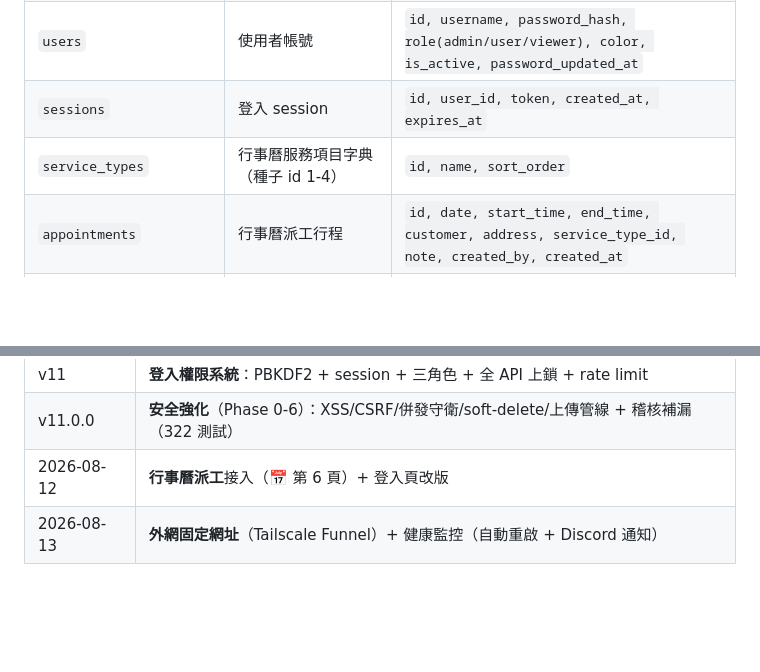
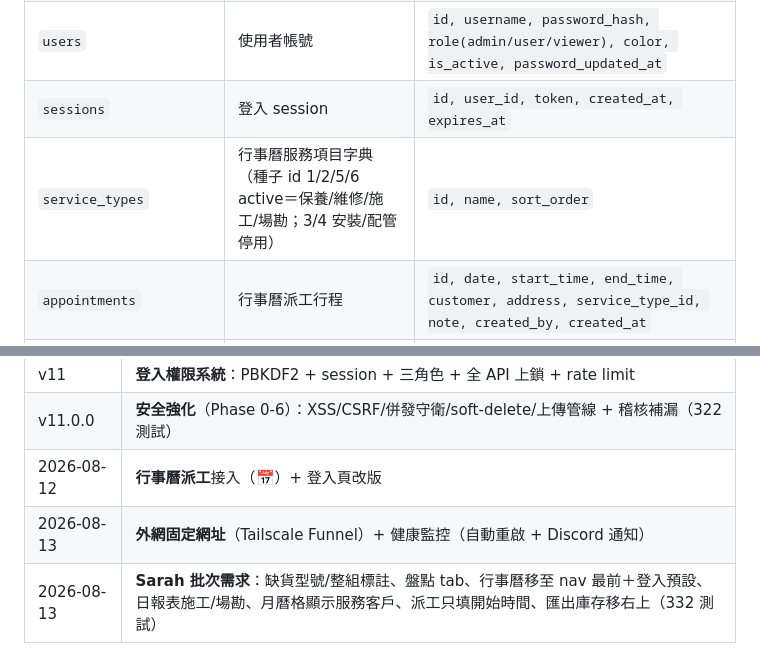
Before and after one commit to jlin53882/hvac-inventory, a Markdown page: 專案架構.md, 2 parts joined by grey strips. Drawn GitHub-style; blank space fills up the shorter version.

```diff
--- a/專案架構.md
+++ b/專案架構.md
@@ -125,7 +125,7 @@ hvac-inventory/
 | `kit_items` | 整組組成材料（BOM） | `id, kit_id, item_id, qty` |
 | `users` | 使用者帳號 | `id, username, password_hash, role(admin/user/viewer), color, is_active, password_updated_at` |
 | `sessions` | 登入 session | `id, user_id, token, created_at, expires_at` |
-| `service_types` | 行事曆服務項目字典（種子 id 1-4） | `id, name, sort_order` |
+| `service_types` | 行事曆服務項目字典（種子 id 1/2/5/6 active＝保養/維修/施工/場勘；3/4 安裝/配管停用） | `id, name, sort_order` |
 | `appointments` | 行事曆派工行程 | `id, date, start_time, end_time, customer, address, service_type_id, note, created_by, created_at` |
 | `appointment_assignees` | 派工人員（可多人） | `id, appointment_id, user_id` |
 
@@ -287,5 +287,6 @@ env -u PYTHONPATH .venv\Scripts\python.exe -m pytest tests/ -v
 | v10.1 | 待領出 undefined 修復 + 全站函式註解補齊 |
 | v11 | **登入權限系統**：PBKDF2 + session + 三角色 + 全 API 上鎖 + rate limit |
 | v11.0.0 | **安全強化**（Phase 0-6）：XSS/CSRF/併發守衛/soft-delete/上傳管線 + 稽核補漏（322 測試） |
-| 2026-08-12 | **行事曆派工**接入（📅 第 6 頁）+ 登入頁改版 |
+| 2026-08-12 | **行事曆派工**接入（📅）+ 登入頁改版 |
 | 2026-08-13 | **外網固定網址**（Tailscale Funnel）+ 健康監控（自動重啟 + Discord 通知） |
+| 2026-08-13 | **Sarah 批次需求**：缺貨型號/整組標註、盤點 tab、行事曆移至 nav 最前＋登入預設、日報表施工/場勘、月曆格顯示服務客戶、派工只填開始時間、匯出庫存移右上（332 測試） |
```
Also changed, not shown: docs/行事曆維護文件.md (+8 -7 lines).
